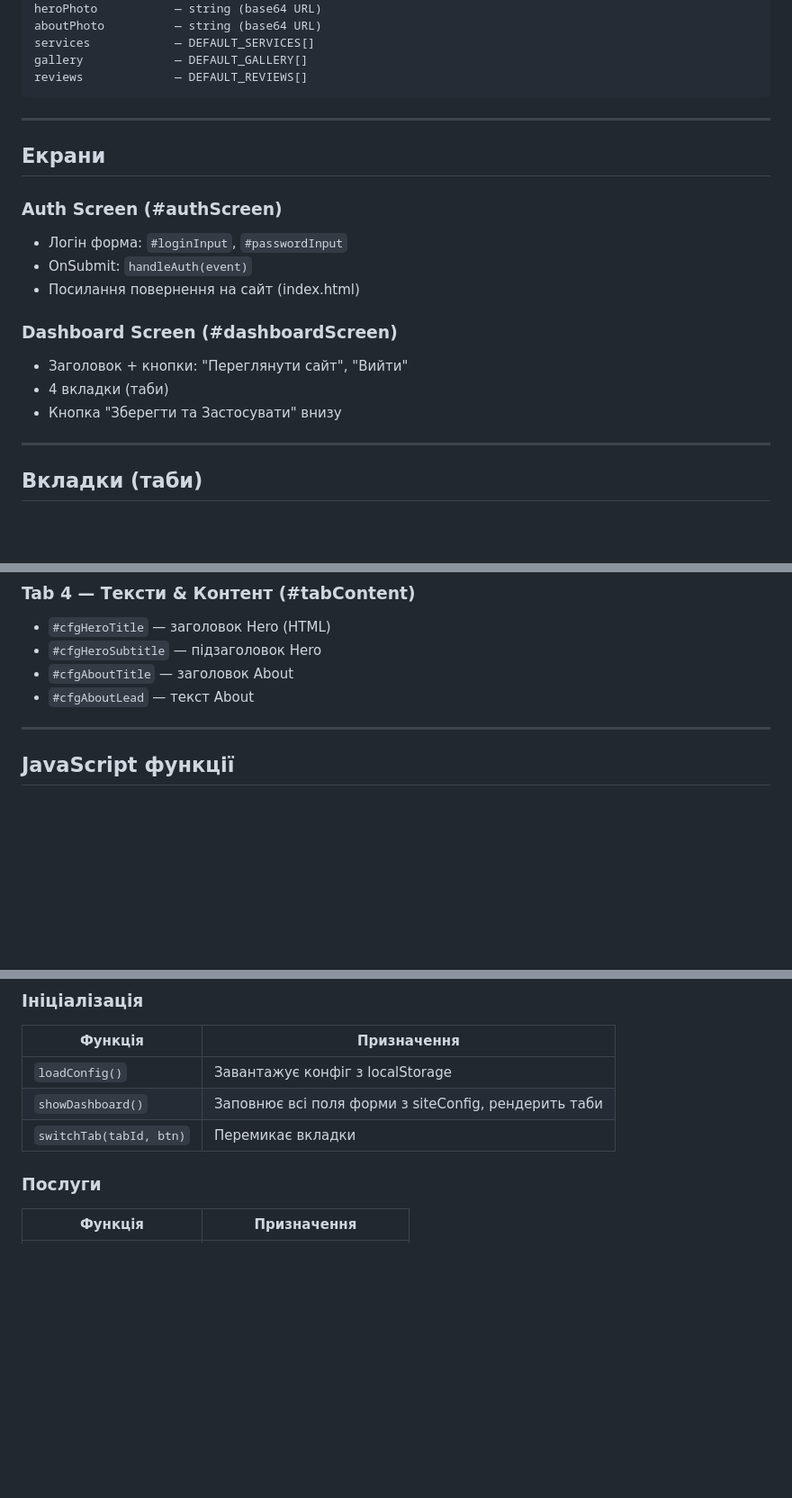
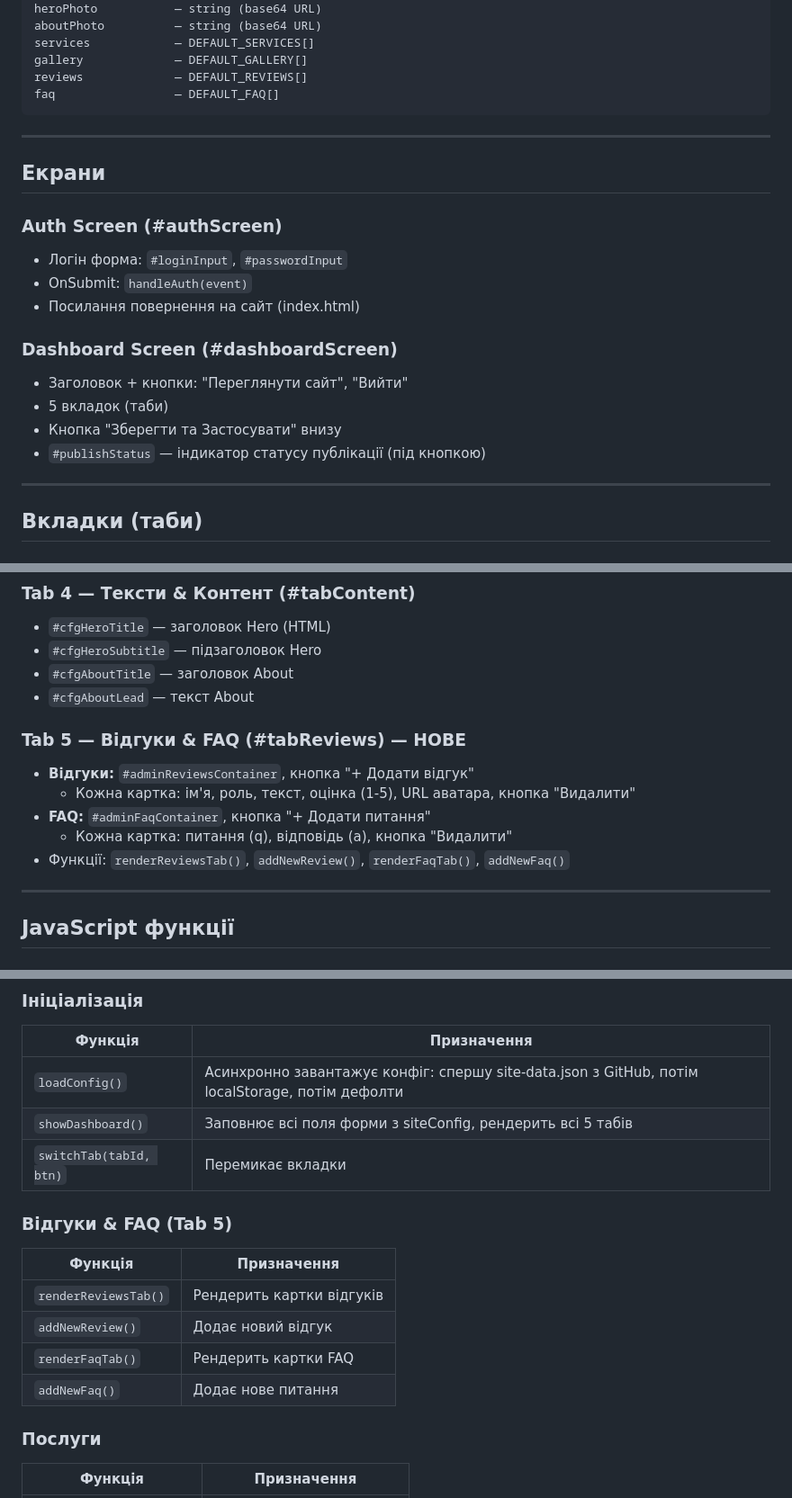
Before and after one commit to lozko1991-blip/lending, a Markdown page: flora/docs/ADMIN_STRUCTURE.md, 3 parts joined by grey strips. Shown at 90% size. Rendered like a GitHub page; blank space fills up the shorter version.

````diff
--- a/flora/docs/ADMIN_STRUCTURE.md
+++ b/flora/docs/ADMIN_STRUCTURE.md
@@ -73,6 +83,7 @@ aboutPhoto          — string (base64 URL)
 services            — DEFAULT_SERVICES[]
 gallery             — DEFAULT_GALLERY[]
 reviews             — DEFAULT_REVIEWS[]
+faq                 — DEFAULT_FAQ[]
 ```
 
 ---
@@ -86,8 +97,9 @@ reviews             — DEFAULT_REVIEWS[]
 
 ### Dashboard Screen (#dashboardScreen)
 - Заголовок + кнопки: "Переглянути сайт", "Вийти"
-- 4 вкладки (таби)
+- 5 вкладок (таби)
 - Кнопка "Зберегти та Застосувати" внизу
+- `#publishStatus` — індикатор статусу публікації (під кнопкою)
 
 ---
 
@@ -118,6 +130,13 @@ reviews             — DEFAULT_REVIEWS[]
 - `#cfgAboutTitle` — заголовок About
 - `#cfgAboutLead` — текст About
 
+### Tab 5 — Відгуки & FAQ (#tabReviews) — НОВЕ
+- **Відгуки:** `#adminReviewsContainer`, кнопка "+ Додати відгук"
+  - Кожна картка: ім'я, роль, текст, оцінка (1-5), URL аватара, кнопка "Видалити"
+- **FAQ:** `#adminFaqContainer`, кнопка "+ Додати питання"
+  - Кожна картка: питання (q), відповідь (a), кнопка "Видалити"
+- Функції: `renderReviewsTab()`, `addNewReview()`, `renderFaqTab()`, `addNewFaq()`
+
 ---
 
 ## JavaScript функції
@@ -131,9 +150,17 @@ reviews             — DEFAULT_REVIEWS[]
 ### Ініціалізація
 | Функція | Призначення |
 |---------|-------------|
-| `loadConfig()` | Завантажує конфіг з localStorage |
-| `showDashboard()` | Заповнює всі поля форми з siteConfig, рендерить таби |
+| `loadConfig()` | Асинхронно завантажує конфіг: спершу site-data.json з GitHub, потім localStorage, потім дефолти |
+| `showDashboard()` | Заповнює всі поля форми з siteConfig, рендерить всі 5 табів |
 | `switchTab(tabId, btn)` | Перемикає вкладки |
+
+### Відгуки & FAQ (Tab 5)
+| Функція | Призначення |
+|---------|-------------|
+| `renderReviewsTab()` | Рендерить картки відгуків |
+| `addNewReview()` | Додає новий відгук |
+| `renderFaqTab()` | Рендерить картки FAQ |
+| `addNewFaq()` | Додає нове питання |
 
 ### Послуги
 | Функція | Призначення |
````
Also changed, not shown: other parts of flora/docs/ADMIN_STRUCTURE.md (+35 -10 lines), flora/docs/SITE_STRUCTURE.md (+18 -8 lines).
